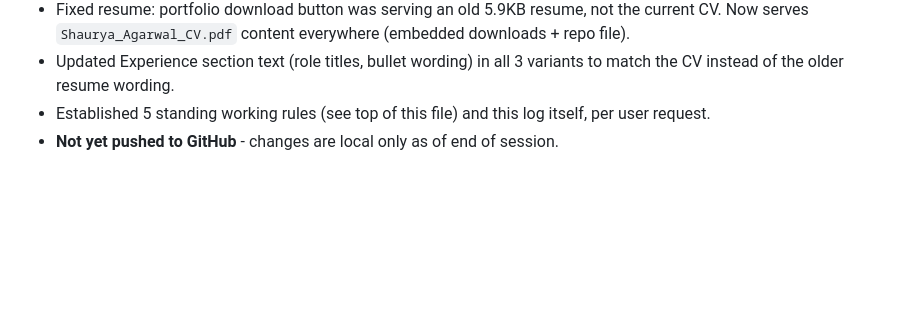
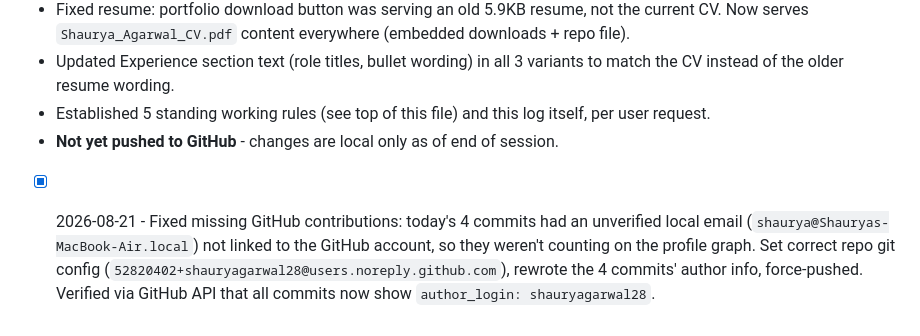
Before and after one commit to shauryagarwal28/shauryagarwal28.github.io, a Markdown page: PROJECT_LOG.md, the part around the change. GitHub-like rendering; blank space fills up the shorter version.

Commit message:
Log contribution graph fix
Co-Authored-By: Claude Sonnet 5 <noreply@anthropic.com>

```diff
--- a/PROJECT_LOG.md
+++ b/PROJECT_LOG.md
@@ -55,3 +55,4 @@ This file is the single source of truth for what's been done, what's open, and h
 - Updated Experience section text (role titles, bullet wording) in all 3 variants to match the CV instead of the older resume wording.
 - Established 5 standing working rules (see top of this file) and this log itself, per user request.
 - **Not yet pushed to GitHub** - changes are local only as of end of session.
+- [x] 2026-08-21 - Fixed missing GitHub contributions: today's 4 commits had an unverified local email (`shaurya@Shauryas-MacBook-Air.local`) not linked to the GitHub account, so they weren't counting on the profile graph. Set correct repo git config (`52820402+shauryagarwal28@users.noreply.github.com`), rewrote the 4 commits' author info, force-pushed. Verified via GitHub API that all commits now show `author_login: shauryagarwal28`.
```
